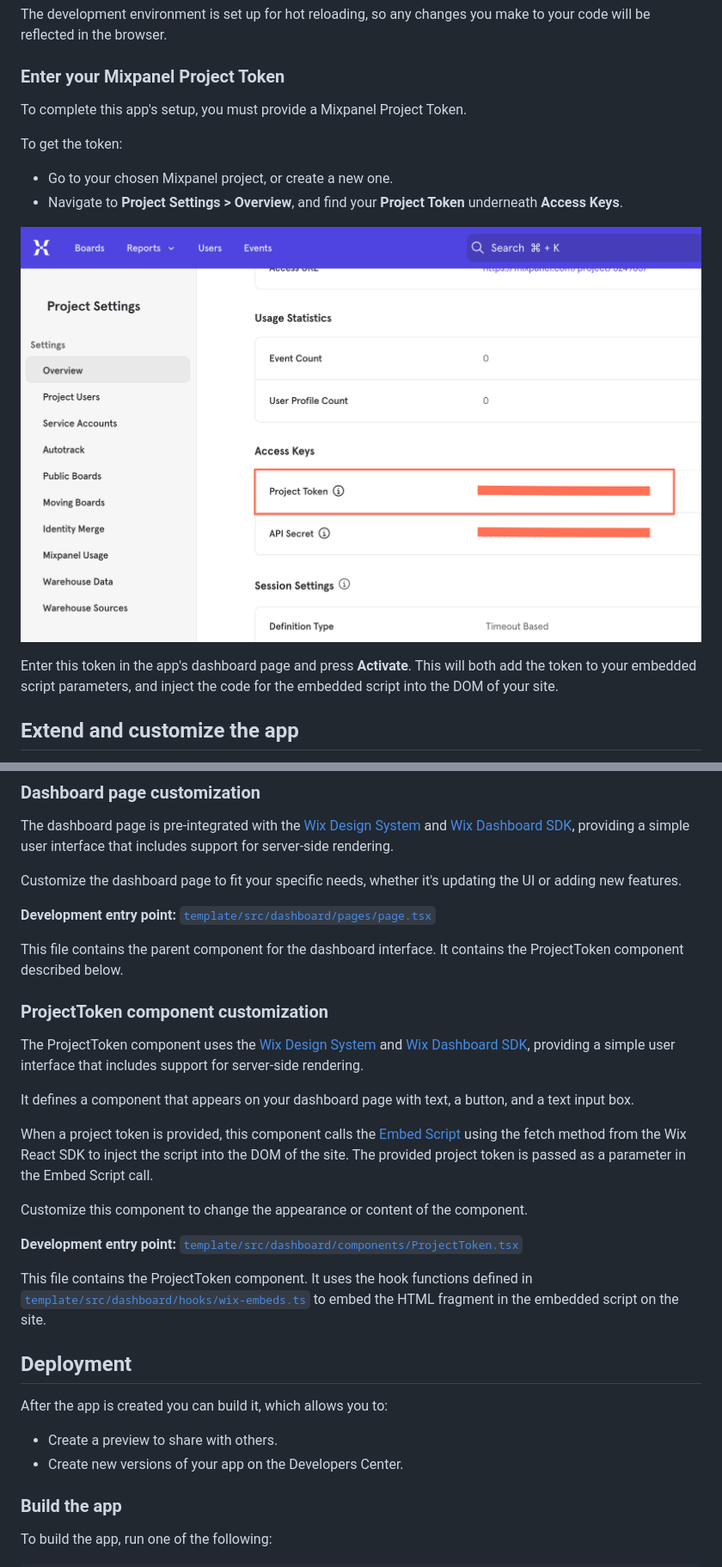
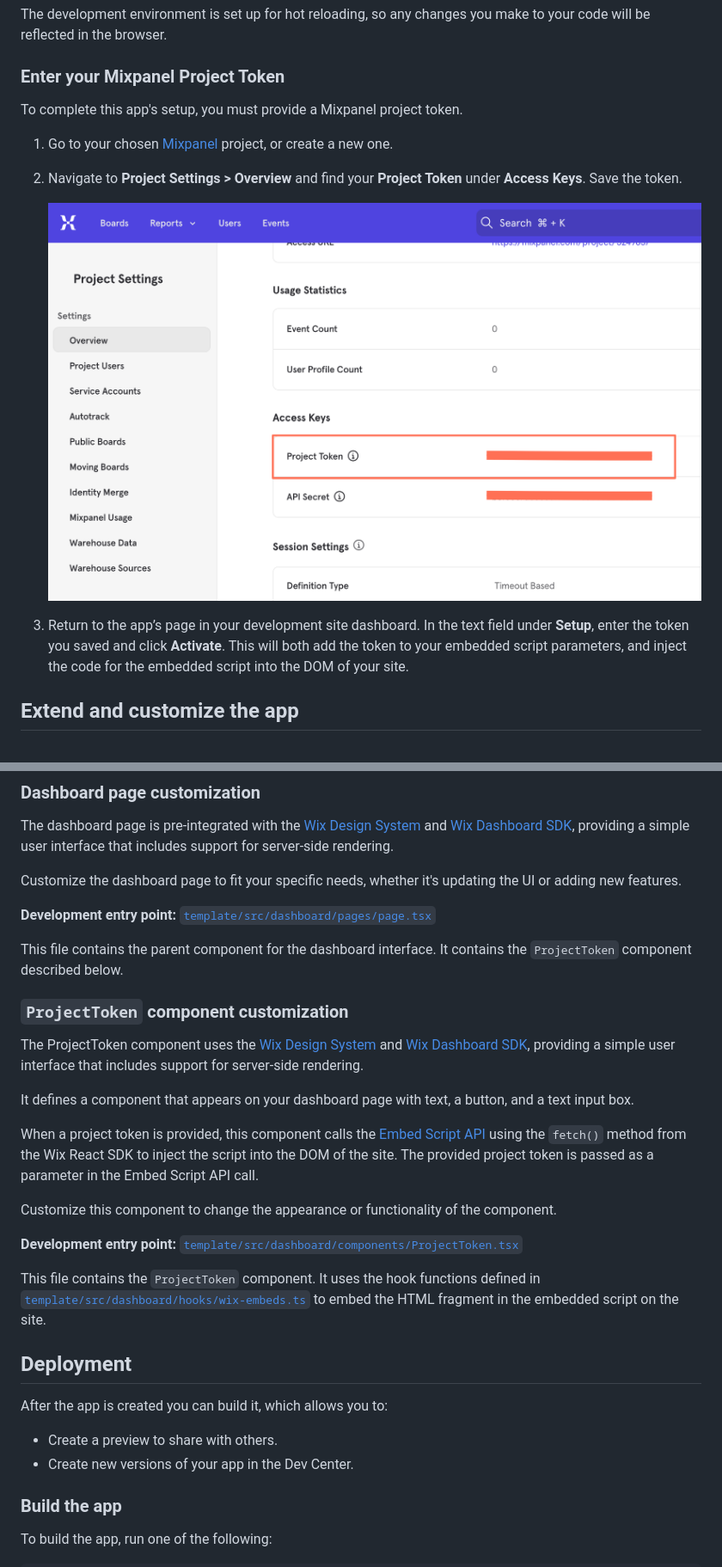
Before and after one commit to wix/cli-app-templates, a Markdown page: mixpanel-analytics/README.md, 2 parts joined by grey strips. Shown at 86% size. GitHub-like rendering.

Commit message:
Update Mixpanel README.md

```diff
--- a/mixpanel-analytics/README.md
+++ b/mixpanel-analytics/README.md
@@ -104,16 +104,14 @@ The development environment is set up for hot reloading, so any changes you make
 
 ### Enter your Mixpanel Project Token
 
-To complete this app's setup, you must provide a Mixpanel Project Token.
+To complete this app's setup, you must provide a Mixpanel project token.
 
-To get the token:
+1. Go to your chosen [Mixpanel](https://mixpanel.com/) project, or create a new one.
+1. Navigate to **Project Settings > Overview** and find your **Project Token** under **Access Keys**. Save the token.
 
-+ Go to your chosen Mixpanel project, or create a new one.
-+ Navigate to **Project Settings > Overview**, and find your **Project Token** underneath **Access Keys**.
+    ![Mixpanel project token](./images/project-token.png)
 
-![Mixpanel project token](./images/project-token.png)
-
-Enter this token in the app's dashboard page and press **Activate**. This will both add the token to your embedded script parameters, and inject the code for the embedded script into the DOM of your site.
+1. Return to the app’s page in your development site dashboard. In the text field under **Setup**, enter the token you saved and click **Activate**. This will both add the token to your embedded script parameters, and inject the code for the embedded script into the DOM of your site.
 
 ## Extend and customize the app
 
@@ -127,28 +125,28 @@ Customize the dashboard page to fit your specific needs, whether it's updating t
 
 **Development entry point:** [`template/src/dashboard/pages/page.tsx`](./template/scr/dashboard/pages/page.tsx)
 
-This file contains the parent component for the dashboard interface. It contains the ProjectToken component described below.
+This file contains the parent component for the dashboard interface. It contains the `ProjectToken` component described below.
 
-### ProjectToken component customization
+### `ProjectToken` component customization
 
 The ProjectToken component uses the [Wix Design System](https://www.wixdesignsystem.com/) and [Wix Dashboard SDK](https://dev.wix.com/docs/sdk/api-reference/dashboard/introduction), providing a simple user interface that includes support for server-side rendering.
 
 It defines a component that appears on your dashboard page with text, a button, and a text input box.
 
-When a project token is provided, this component calls the [Embed Script](https://dev.wix.com/docs/rest/api-reference/app-management/apps/embedded-scripts/embed-script) using the fetch method from the Wix React SDK to inject the script into the DOM of the site. The provided project token is passed as a parameter in the Embed Script call.
+When a project token is provided, this component calls the [Embed Script API](https://dev.wix.com/docs/rest/api-reference/app-management/apps/embedded-scripts/embed-script) using the `fetch()` method from the Wix React SDK to inject the script into the DOM of the site. The provided project token is passed as a parameter in the Embed Script API call.
 
-Customize this component to change the appearance or content of the component.
+Customize this component to change the appearance or functionality of the component.
 
 **Development entry point:** [`template/src/dashboard/components/ProjectToken.tsx`](./template/src/dashboard/components/ProjectToken.tsx)
 
-This file contains the ProjectToken component. It uses the hook functions defined in [`template/src/dashboard/hooks/wix-embeds.ts`](./template/src/dashboard/hooks/wix-embeds.ts) to embed the HTML fragment in the embedded script on the site.
+This file contains the `ProjectToken` component. It uses the hook functions defined in [`template/src/dashboard/hooks/wix-embeds.ts`](./template/src/dashboard/hooks/wix-embeds.ts) to embed the HTML fragment in the embedded script on the site.
 
 ## Deployment
 
 After the app is created you can build it, which allows you to:
 
 + Create a preview to share with others.
-+ Create new versions of your app on the Developers Center.
++ Create new versions of your app in the Dev Center.
 
 ### Build the app
 
```
Also changed, not shown: other parts of mixpanel-analytics/README.md (+2 -2 lines).
